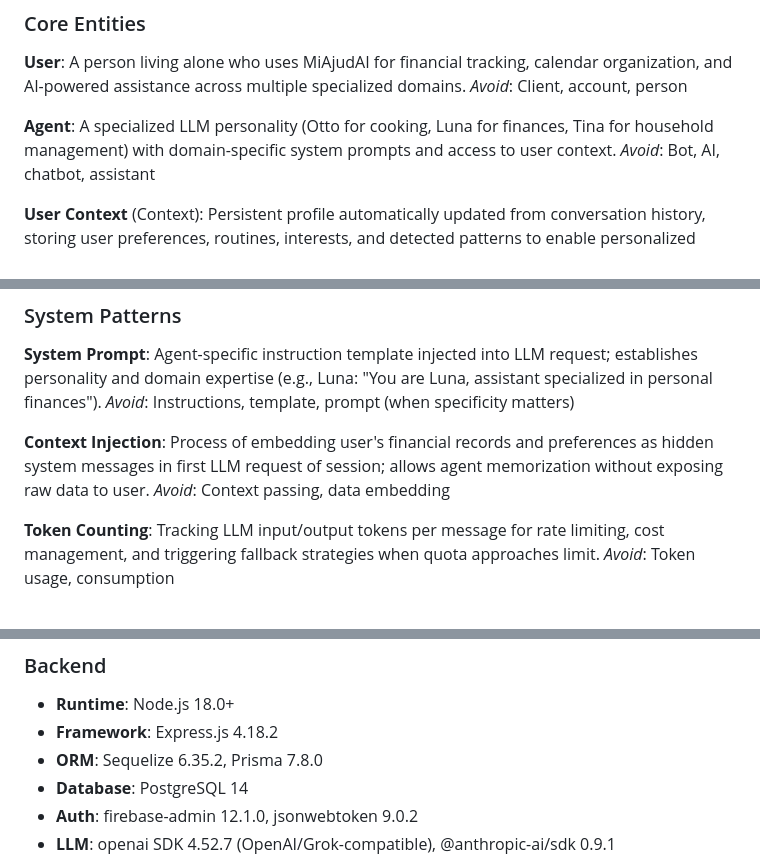
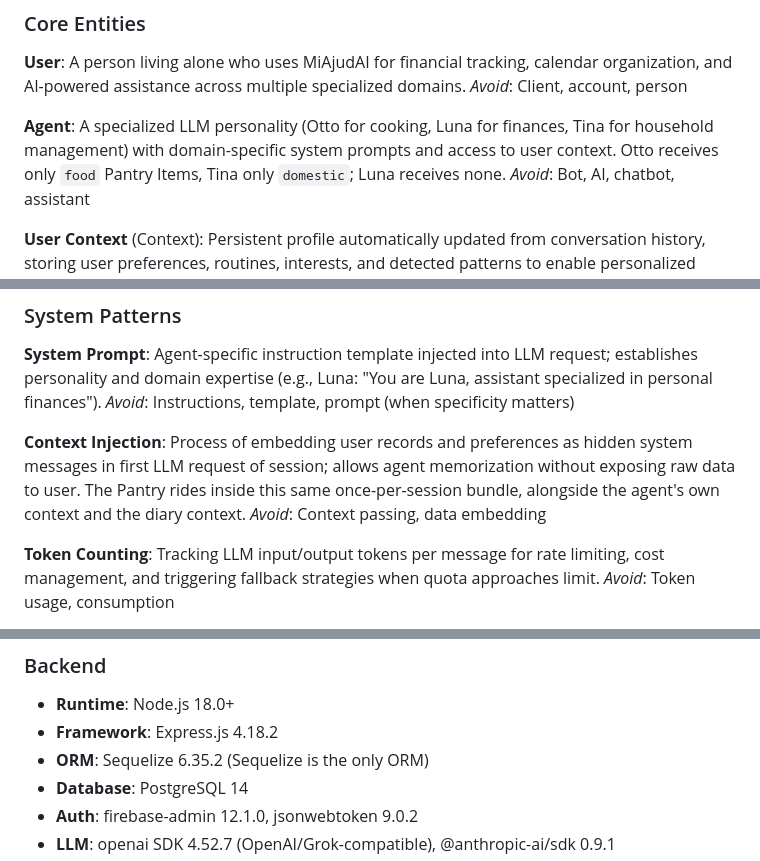
Before and after one commit to mariaxuxu/MiajudAI, a Markdown page: CONTEXT.md, 3 parts joined by grey strips. Drawn GitHub-style.

```diff
--- a/CONTEXT.md
+++ b/CONTEXT.md
@@ -13,7 +13,7 @@ A person living alone who uses MiAjudAI for financial tracking, calendar organiz
 _Avoid_: Client, account, person
 
 **Agent**:
-A specialized LLM personality (Otto for cooking, Luna for finances, Tina for household management) with domain-specific system prompts and access to user context.
+A specialized LLM personality (Otto for cooking, Luna for finances, Tina for household management) with domain-specific system prompts and access to user context. Otto receives only `food` Pantry Items, Tina only `domestic`; Luna receives none.
 _Avoid_: Bot, AI, chatbot, assistant
 
 **User Context** (Context):
@@ -125,7 +145,7 @@ Agent-specific instruction template injected into LLM request; establishes perso
 _Avoid_: Instructions, template, prompt (when specificity matters)
 
 **Context Injection**:
-Process of embedding user's financial records and preferences as hidden system messages in first LLM request of session; allows agent memorization without exposing raw data to user.
+Process of embedding user records and preferences as hidden system messages in first LLM request of session; allows agent memorization without exposing raw data to user. The Pantry rides inside this same once-per-session bundle, alongside the agent's own context and the diary context.
 _Avoid_: Context passing, data embedding
 
 **Token Counting**:
@@ -261,7 +281,7 @@ _Avoid_: Marketplace, booking platform, service platform (generic)
 ### Backend
 - **Runtime**: Node.js 18.0+
 - **Framework**: Express.js 4.18.2
-- **ORM**: Sequelize 6.35.2, Prisma 7.8.0
+- **ORM**: Sequelize 6.35.2 (Sequelize is the only ORM)
 - **Database**: PostgreSQL 14
 - **Auth**: firebase-admin 12.1.0, jsonwebtoken 9.0.2
 - **LLM**: openai SDK 4.52.7 (OpenAI/Grok-compatible), @anthropic-ai/sdk 0.9.1
```
Also changed, not shown: other parts of CONTEXT.md (+26 -4 lines).
